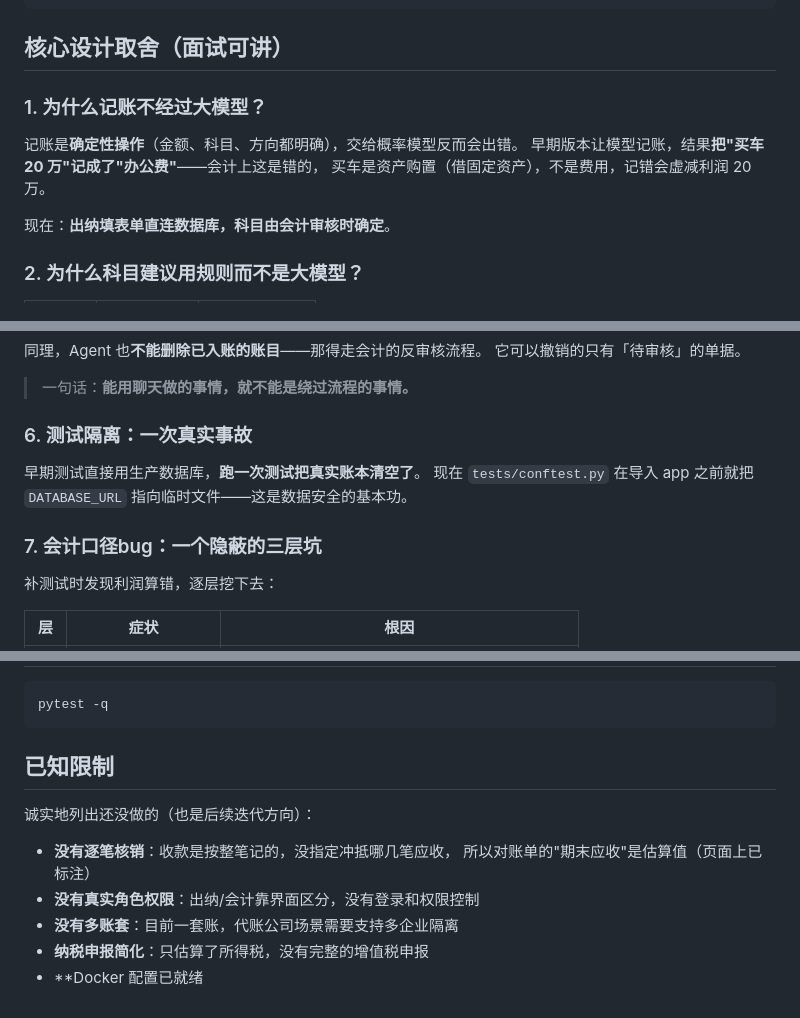
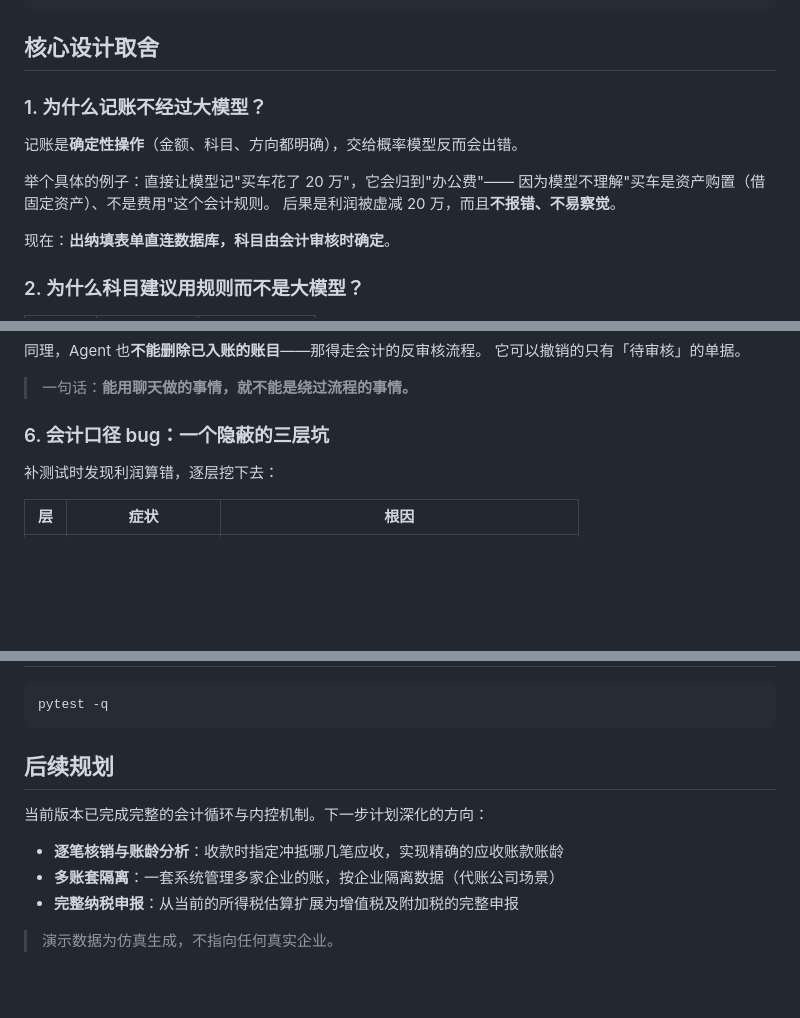
Before and after one commit to tk-yuan/finance-agent, a Markdown page: README.md, 3 parts joined by grey strips. Rendered like a GitHub page; blank space fills up the shorter version.

Commit message:
docs: 移除 README 中面向面试的表述，整理为项目文档口吻
- 删除「核心设计取舍（面试可讲）」中的求职指向措辞
- 「测试隔离：一次真实事故」改为不暴露曾犯错误的表述（该知识点合并）
- 「已知限制」改写为「后续规划」，去掉自贬式的缺陷罗列
- 第 1 节改为风险分析口径，而非「早期版本犯的错」

````diff
--- a/README.md
+++ b/README.md
@@ -235,13 +235,15 @@ finance-agent/
 └── 启动.bat                 Windows 一键启动
 ```
 
-## 核心设计取舍（面试可讲）
+## 核心设计取舍
 
 ### 1. 为什么记账不经过大模型？
 
 记账是**确定性操作**（金额、科目、方向都明确），交给概率模型反而会出错。
-早期版本让模型记账，结果**把"买车 20 万"记成了"办公费"**——会计上这是错的，
-买车是资产购置（借固定资产），不是费用，记错会虚减利润 20 万。
+
+举个具体的例子：直接让模型记"买车花了 20 万"，它会归到"办公费"——
+因为模型不理解"买车是资产购置（借固定资产）、不是费用"这个会计规则。
+后果是利润被虚减 20 万，而且**不报错、不易察觉**。
 
 现在：**出纳填表单直连数据库，科目由会计审核时确定**。
 
@@ -300,13 +302,7 @@ finance-agent/
 
 > 一句话：**能用聊天做的事情，就不能是绕过流程的事情。**
 
-### 6. 测试隔离：一次真实事故
-
-早期测试直接用生产数据库，**跑一次测试把真实账本清空了**。
-现在 `tests/conftest.py` 在导入 app 之前就把 `DATABASE_URL`
-指向临时文件——这是数据安全的基本功。
-
-### 7. 会计口径bug：一个隐蔽的三层坑
+### 6. 会计口径 bug：一个隐蔽的三层坑
 
 补测试时发现利润算错，逐层挖下去：
 
@@ -363,13 +357,12 @@ python -m scripts.generate_enterprise_data 12   # 生成 12 个月企业账务
 pytest -q
 ```
 
-## 已知限制
+## 后续规划
 
-诚实地列出还没做的（也是后续迭代方向）：
+当前版本已完成完整的会计循环与内控机制。下一步计划深化的方向：
 
-- **没有逐笔核销**：收款是按整笔记的，没指定冲抵哪几笔应收，
-  所以对账单的"期末应收"是估算值（页面上已标注）
-- **没有真实角色权限**：出纳/会计靠界面区分，没有登录和权限控制
-- **没有多账套**：目前一套账，代账公司场景需要支持多企业隔离
-- **纳税申报简化**：只估算了所得税，没有完整的增值税申报
-- **Docker 配置已就绪
+- **逐笔核销与账龄分析**：收款时指定冲抵哪几笔应收，实现精确的应收账款账龄
+- **多账套隔离**：一套系统管理多家企业的账，按企业隔离数据（代账公司场景）
+- **完整纳税申报**：从当前的所得税估算扩展为增值税及附加税的完整申报
+
+> 演示数据为仿真生成，不指向任何真实企业。
````
Also changed, not shown: other parts of README.md (+2 -4 lines).
